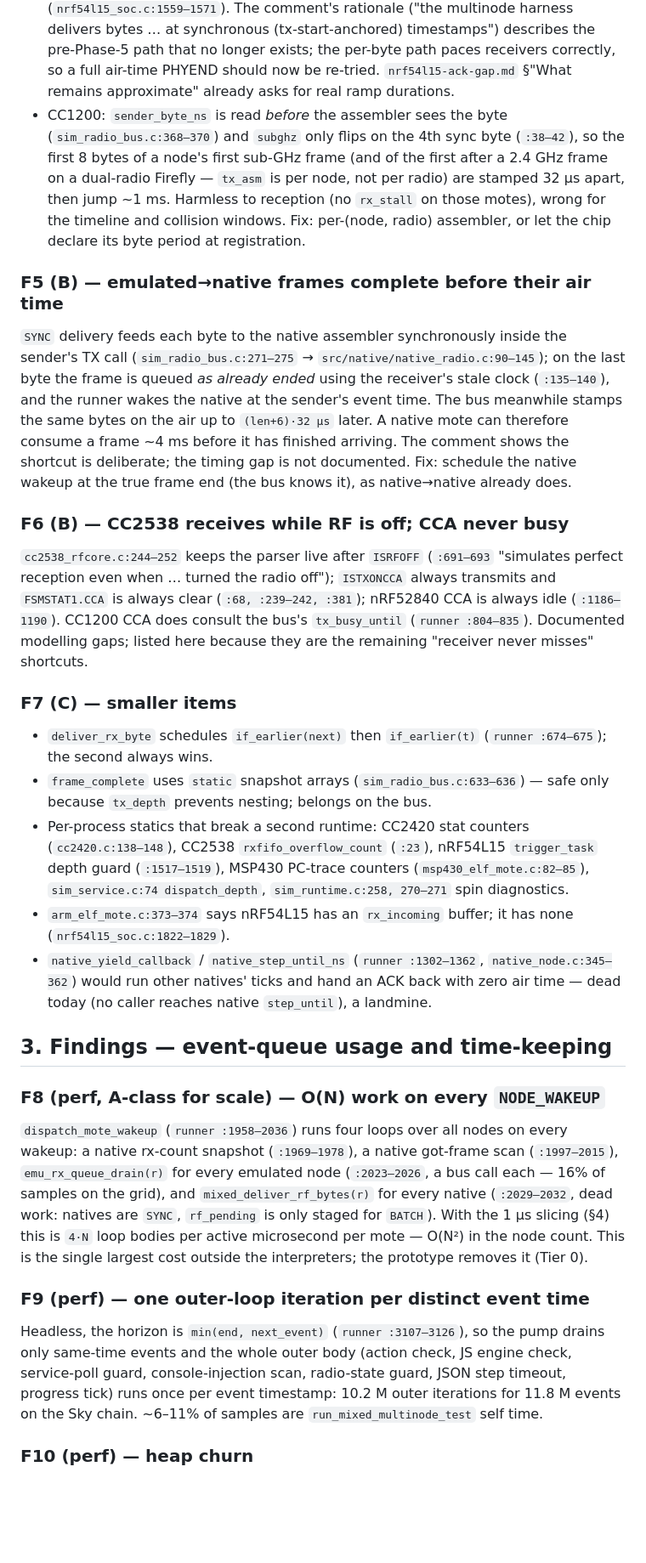
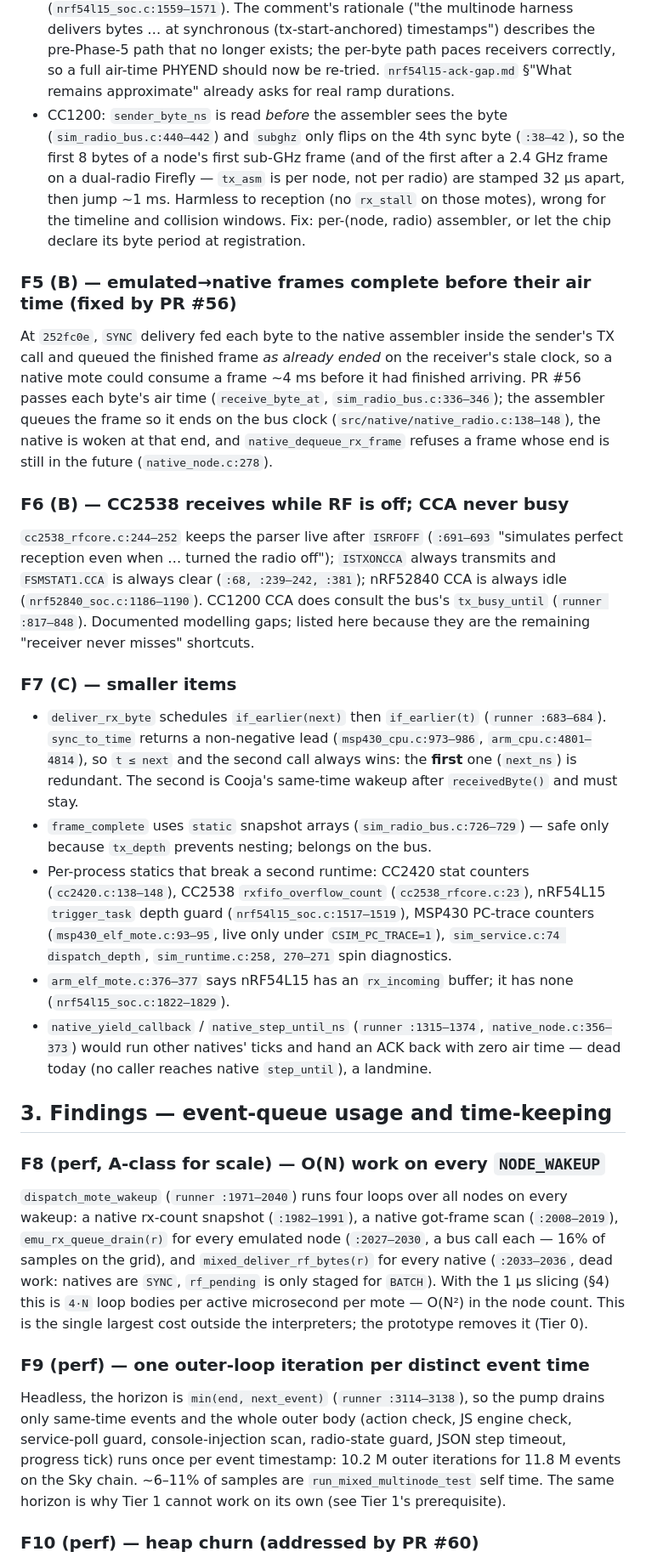
Before and after one commit to joakimeriksson/cooja-ng, a Markdown page: docs/design/kernel-radio-review-and-performance-plan.md, the part around one of its changes. Shown at 85% size. Rendered like a GitHub page; blank space fills up the shorter version.

```diff
--- a/docs/design/kernel-radio-review-and-performance-plan.md
+++ b/docs/design/kernel-radio-review-and-performance-plan.md
@@ -161,7 +174,7 @@ byte, entering a TX state for its air time (the nRF52840 already does this;
   re-tried. `nrf54l15-ack-gap.md` §"What remains approximate" already asks
   for real ramp durations.
 - CC1200: `sender_byte_ns` is read *before* the assembler sees the byte
-  (`sim_radio_bus.c:368–370`) and `subghz` only flips on the 4th sync byte
+  (`sim_radio_bus.c:440–442`) and `subghz` only flips on the 4th sync byte
   (`:38–42`), so the first 8 bytes of a node's first sub-GHz frame (and of
   the first after a 2.4 GHz frame on a dual-radio Firefly — `tx_asm` is
   per node, not per radio) are stamped 32 µs apart, then jump ~1 ms.
@@ -169,44 +182,45 @@ byte, entering a TX state for its air time (the nRF52840 already does this;
   timeline and collision windows. Fix: per-(node, radio) assembler, or let
   the chip declare its byte period at registration.
 
-### F5 (B) — emulated→native frames complete before their air time
+### F5 (B) — emulated→native frames complete before their air time (**fixed by PR #56**)
 
-`SYNC` delivery feeds each byte to the native assembler synchronously inside
-the sender's TX call (`sim_radio_bus.c:271–275` →
-`src/native/native_radio.c:90–145`); on the last byte the frame is queued
-*as already ended* using the receiver's stale clock (`:135–140`), and the
-runner wakes the native at the sender's event time. The bus meanwhile stamps
-the same bytes on the air up to `(len+6)·32 µs` later. A native mote can
-therefore consume a frame ~4 ms before it has finished arriving. The
-comment shows the shortcut is deliberate; the timing gap is not documented.
-Fix: schedule the native wakeup at the true frame end (the bus knows it),
-as native→native already does.
+At `252fc0e`, `SYNC` delivery fed each byte to the native assembler inside
+the sender's TX call and queued the finished frame *as already ended* on the
+receiver's stale clock, so a native mote could consume a frame ~4 ms before
+it had finished arriving. PR #56 passes each byte's air time
+(`receive_byte_at`, `sim_radio_bus.c:336–346`); the assembler queues the
+frame so it ends on the bus clock (`src/native/native_radio.c:138–148`), the
+native is woken at that end, and `native_dequeue_rx_frame` refuses a frame
+whose end is still in the future (`native_node.c:278`).
 
 ### F6 (B) — CC2538 receives while RF is off; CCA never busy
 
 `cc2538_rfcore.c:244–252` keeps the parser live after `ISRFOFF`
 (`:691–693` "simulates perfect reception even when … turned the radio
 off"); `ISTXONCCA` always transmits and `FSMSTAT1.CCA` is always clear
-(`:68, :239–242, :381`); nRF52840 CCA is always idle (`:1186–1190`). CC1200
-CCA does consult the bus's `tx_busy_until` (`runner :804–835`). Documented
+(`:68, :239–242, :381`); nRF52840 CCA is always idle (`nrf52840_soc.c:1186–1190`). CC1200
+CCA does consult the bus's `tx_busy_until` (`runner :817–848`). Documented
 modelling gaps; listed here because they are the remaining "receiver never
 misses" shortcuts.
 
 ### F7 (C) — smaller items
 
 - `deliver_rx_byte` schedules `if_earlier(next)` then `if_earlier(t)`
-  (`runner :674–675`); the second always wins.
-- `frame_complete` uses `static` snapshot arrays (`sim_radio_bus.c:633–636`)
+  (`runner :683–684`). `sync_to_time` returns a non-negative lead
+  (`msp430_cpu.c:973–986`, `arm_cpu.c:4801–4814`), so `t ≤ next` and the
+  second call always wins: the **first** one (`next_ns`) is redundant. The
+  second is Cooja's same-time wakeup after `receivedByte()` and must stay.
+- `frame_complete` uses `static` snapshot arrays (`sim_radio_bus.c:726–729`)
   — safe only because `tx_depth` prevents nesting; belongs on the bus.
 - Per-process statics that break a second runtime: CC2420 stat counters
-  (`cc2420.c:138–148`), CC2538 `rxfifo_overflow_count` (`:23`), nRF54L15
-  `trigger_task` depth guard (`:1517–1519`), MSP430 PC-trace counters
-  (`msp430_elf_mote.c:82–85`), `sim_service.c:74 dispatch_depth`,
+  (`cc2420.c:138–148`), CC2538 `rxfifo_overflow_count` (`cc2538_rfcore.c:23`), nRF54L15
+  `trigger_task` depth guard (`nrf54l15_soc.c:1517–1519`), MSP430 PC-trace
+  counters (`msp430_elf_mote.c:93–95`, live only under `CSIM_PC_TRACE=1`), `sim_service.c:74 dispatch_depth`,
   `sim_runtime.c:258, 270–271` spin diagnostics.
-- `arm_elf_mote.c:373–374` says nRF54L15 has an `rx_incoming` buffer; it
+- `arm_elf_mote.c:376–377` says nRF54L15 has an `rx_incoming` buffer; it
   has none (`nrf54l15_soc.c:1822–1829`).
-- `native_yield_callback` / `native_step_until_ns` (`runner :1302–1362`,
-  `native_node.c:345–362`) would run other natives' ticks and hand an ACK
+- `native_yield_callback` / `native_step_until_ns` (`runner :1315–1374`,
+  `native_node.c:356–373`) would run other natives' ticks and hand an ACK
   back with zero air time — dead today (no caller reaches native
   `step_until`), a landmine.
 
@@ -214,11 +228,11 @@ misses" shortcuts.
 
 ### F8 (perf, A-class for scale) — O(N) work on every `NODE_WAKEUP`
 
-`dispatch_mote_wakeup` (`runner :1958–2036`) runs four loops over all
-nodes on every wakeup: a native rx-count snapshot (`:1969–1978`), a
-native got-frame scan (`:1997–2015`), `emu_rx_queue_drain(r)` for every
-emulated node (`:2023–2026`, a bus call each — 16% of samples on the grid),
-and `mixed_deliver_rf_bytes(r)` for every native (`:2029–2032`, dead work:
+`dispatch_mote_wakeup` (`runner :1971–2040`) runs four loops over all
+nodes on every wakeup: a native rx-count snapshot (`:1982–1991`), a
+native got-frame scan (`:2008–2019`), `emu_rx_queue_drain(r)` for every
+emulated node (`:2027–2030`, a bus call each — 16% of samples on the grid),
+and `mixed_deliver_rf_bytes(r)` for every native (`:2033–2036`, dead work:
 natives are `SYNC`, `rf_pending` is only staged for `BATCH`). With the
 1 µs slicing (§4) this is `4·N` loop bodies per active microsecond per
 mote — O(N²) in the node count. This is the single largest cost outside
@@ -226,12 +240,13 @@ the interpreters; the prototype removes it (Tier 0).
 
 ### F9 (perf) — one outer-loop iteration per distinct event time
 
-Headless, the horizon is `min(end, next_event)` (`runner :3107–3126`), so
+Headless, the horizon is `min(end, next_event)` (`runner :3114–3138`), so
 the pump drains only same-time events and the whole outer body (action
 check, JS engine check, service-poll guard, console-injection scan,
 radio-state guard, JSON step timeout, progress tick) runs once per event
 timestamp: 10.2 M outer iterations for 11.8 M events on the Sky chain.
-~6–11% of samples are `run_mixed_multinode_test` self time.
+~6–11% of samples are `run_mixed_multinode_test` self time. The same horizon
+is why Tier 1 cannot work on its own (see Tier 1's prerequisite).
 
-### F10 (perf) — heap churn
+### F10 (perf) — heap churn (**addressed by PR #60**)
 
```
Also changed, not shown: other parts of docs/design/kernel-radio-review-and-performance-plan.md (+146 -72 lines), docs/design/refactor-plan.md (+6 -7 lines).
